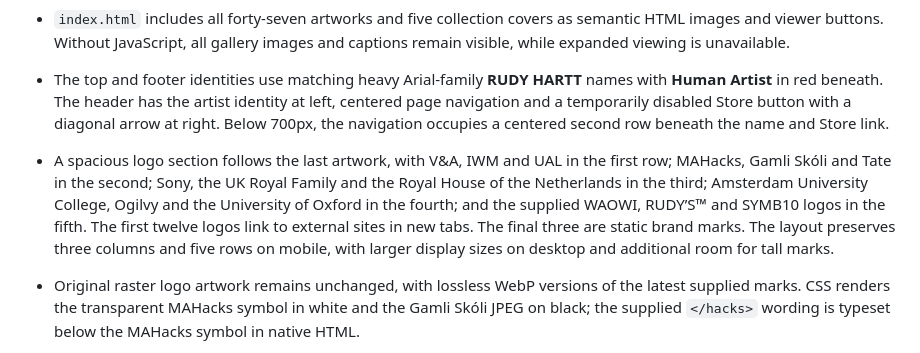
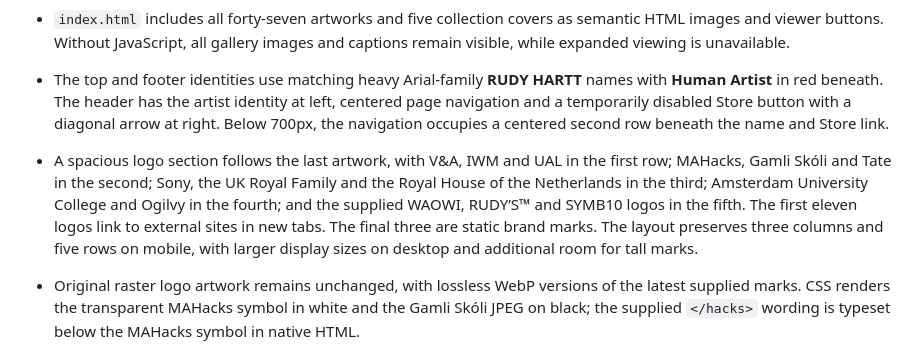
Before and after one commit to rudyhartt/art, a Markdown page: README.md, the part around the change. Rendered like a GitHub page.

Commit message:
Remove University of Oxford from portfolio logo list

```diff
--- a/README.md
+++ b/README.md
@@ -10,7 +10,7 @@ A static artist portfolio on black, with nine images arranged in the supplied re
 
 - `index.html` includes all forty-seven artworks and five collection covers as semantic HTML images and viewer buttons. Without JavaScript, all gallery images and captions remain visible, while expanded viewing is unavailable.
 - The top and footer identities use matching heavy Arial-family **RUDY HARTT** names with **Human Artist** in red beneath. The header has the artist identity at left, centered page navigation and a temporarily disabled Store button with a diagonal arrow at right. Below 700px, the navigation occupies a centered second row beneath the name and Store link.
-- A spacious logo section follows the last artwork, with V&A, IWM and UAL in the first row; MAHacks, Gamli Skóli and Tate in the second; Sony, the UK Royal Family and the Royal House of the Netherlands in the third; Amsterdam University College, Ogilvy and the University of Oxford in the fourth; and the supplied WAOWI, RUDY’S™ and SYMB10 logos in the fifth. The first twelve logos link to external sites in new tabs. The final three are static brand marks. The layout preserves three columns and five rows on mobile, with larger display sizes on desktop and additional room for tall marks.
+- A spacious logo section follows the last artwork, with V&A, IWM and UAL in the first row; MAHacks, Gamli Skóli and Tate in the second; Sony, the UK Royal Family and the Royal House of the Netherlands in the third; Amsterdam University College and Ogilvy in the fourth; and the supplied WAOWI, RUDY’S™ and SYMB10 logos in the fifth. The first eleven logos link to external sites in new tabs. The final three are static brand marks. The layout preserves three columns and five rows on mobile, with larger display sizes on desktop and additional room for tall marks.
 - Original raster logo artwork remains unchanged, with lossless WebP versions of the latest supplied marks. CSS renders the transparent MAHacks symbol in white and the Gamli Skóli JPEG on black; the supplied `</hacks>` wording is typeset below the MAHacks symbol in native HTML.
 - `styles.css` preserves the original artwork sizes and staggered positions in five fluid canvases up to 1680px wide. The first collection follows original images 1–3; the second follows images 4–5; the third follows image 6. MOMENTS 07 and 08 share their original combined canvas, followed by **The Weight of Tenderness**, the bench image MOMENTS 09, and **What the Light Can Hold**. The fifth collection completes the artwork sequence before the logos. The 07–08 canvas retains its original 1413.10595703 / 1220.06689482 ratio and original figure coordinates. Each canvas uses rebased source coordinates to preserve artwork proportions. Exact scroll fractions vary with viewport width and text layout.
 - The first collection uses a square cover on the left and six thumbnails in three columns and two rows at 1100px and above. The second uses a larger square cover beside a two-column, two-row grid from 1200px upward. The third uses a cover beside eight thumbnails in four columns and two rows from 1280px upward. The fourth pairs a portrait cover with twelve thumbnails in four columns and three rows from 1280px upward. The fifth uses a square cover beside eight thumbnails in four columns and two rows from 1280px upward. Below those thresholds, covers sit above their grids. Below 700px, all collections use two-column thumbnail grids, and original artworks flow at 76–90% of viewport width with alternating alignment.
```
